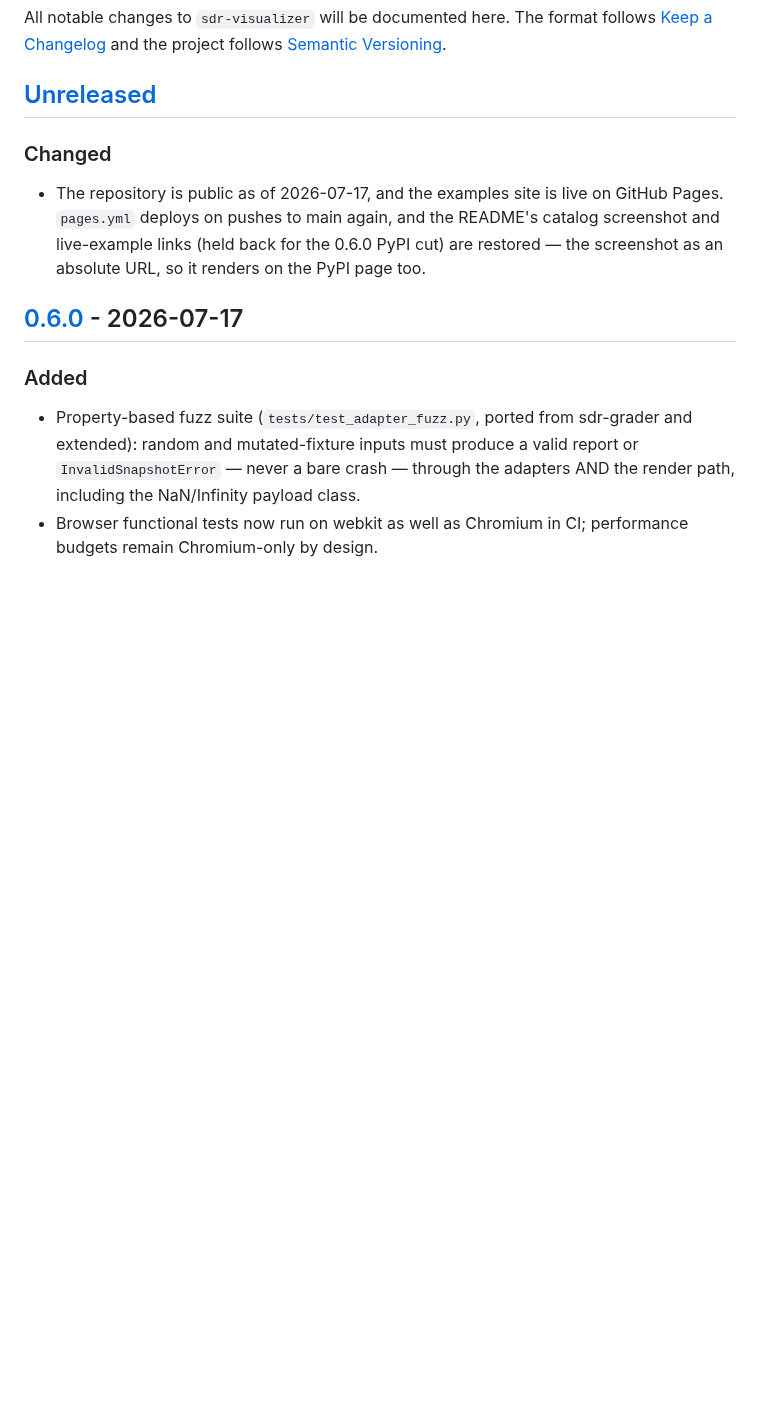
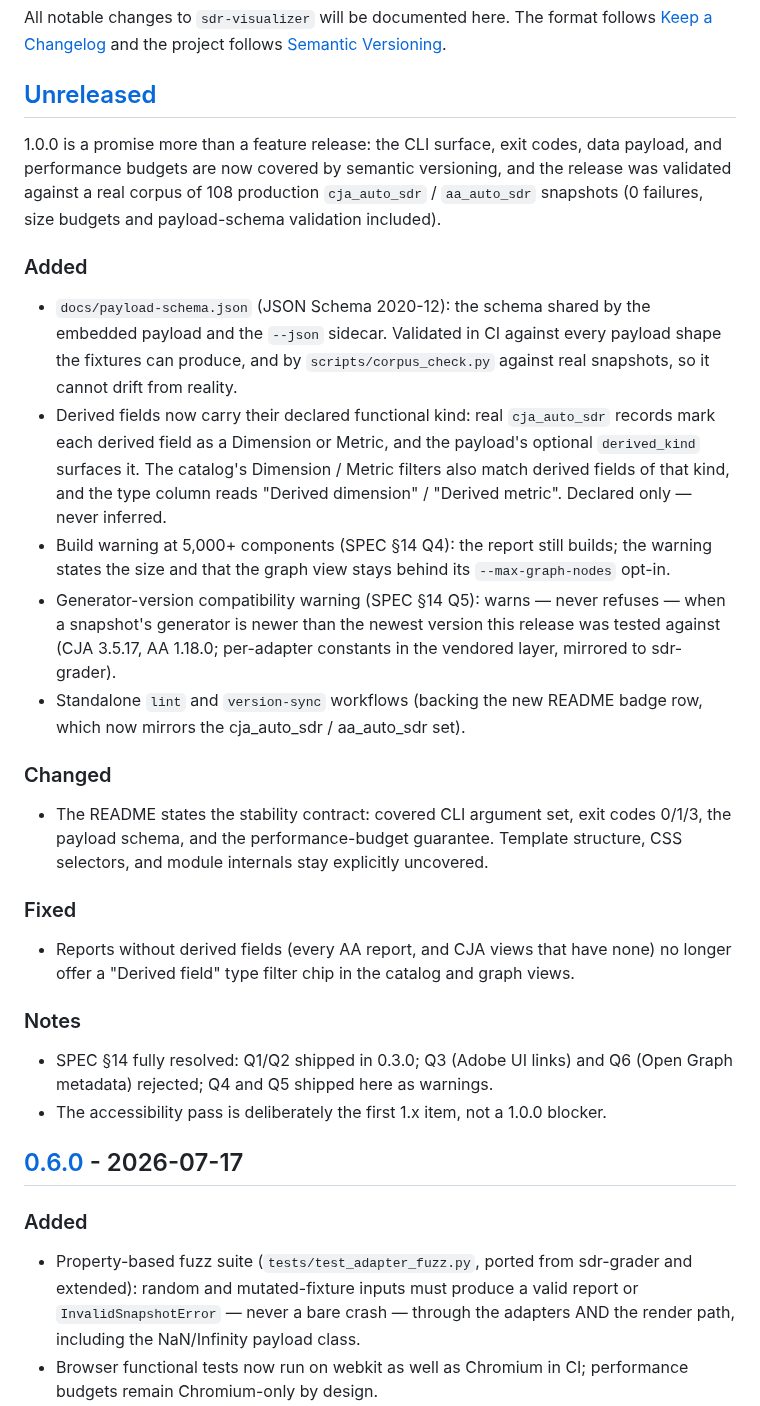
Before and after one commit to brian-a-au/sdr-visualizer, a Markdown page: CHANGELOG.md, the part around the change. GitHub-like rendering; blank space fills up the shorter version.

Commit message:
docs: changelog for the 1.0.0 stability contract

```diff
--- a/CHANGELOG.md
+++ b/CHANGELOG.md
@@ -4,13 +4,55 @@ All notable changes to `sdr-visualizer` will be documented here. The format foll
 
 ## [Unreleased]
 
+1.0.0 is a promise more than a feature release: the CLI surface, exit
+codes, data payload, and performance budgets are now covered by semantic
+versioning, and the release was validated against a real corpus of 108
+production `cja_auto_sdr` / `aa_auto_sdr` snapshots (0 failures, size
+budgets and payload-schema validation included).
+
+### Added
+
+- `docs/payload-schema.json` (JSON Schema 2020-12): the schema shared by
+  the embedded payload and the `--json` sidecar. Validated in CI against
+  every payload shape the fixtures can produce, and by
+  `scripts/corpus_check.py` against real snapshots, so it cannot drift
+  from reality.
+- Derived fields now carry their declared functional kind: real
+  `cja_auto_sdr` records mark each derived field as a Dimension or
+  Metric, and the payload's optional `derived_kind` surfaces it. The
+  catalog's Dimension / Metric filters also match derived fields of that
+  kind, and the type column reads "Derived dimension" / "Derived
+  metric". Declared only — never inferred.
+- Build warning at 5,000+ components (SPEC §14 Q4): the report still
+  builds; the warning states the size and that the graph view stays
+  behind its `--max-graph-nodes` opt-in.
+- Generator-version compatibility warning (SPEC §14 Q5): warns — never
+  refuses — when a snapshot's generator is newer than the newest version
+  this release was tested against (CJA 3.5.17, AA 1.18.0; per-adapter
+  constants in the vendored layer, mirrored to sdr-grader).
+- Standalone `lint` and `version-sync` workflows (backing the new README
+  badge row, which now mirrors the cja_auto_sdr / aa_auto_sdr set).
+
 ### Changed
 
-- The repository is public as of 2026-07-17, and the examples site is
-  live on GitHub Pages. `pages.yml` deploys on pushes to main again, and
-  the README's catalog screenshot and live-example links (held back for
-  the 0.6.0 PyPI cut) are restored — the screenshot as an absolute URL,
-  so it renders on the PyPI page too.
+- The README states the stability contract: covered CLI argument set,
+  exit codes 0/1/3, the payload schema, and the performance-budget
+  guarantee. Template structure, CSS selectors, and module internals stay
+  explicitly uncovered.
+
+### Fixed
+
+- Reports without derived fields (every AA report, and CJA views that
+  have none) no longer offer a "Derived field" type filter chip in the
+  catalog and graph views.
+
+### Notes
+
+- SPEC §14 fully resolved: Q1/Q2 shipped in 0.3.0; Q3 (Adobe UI links)
+  and Q6 (Open Graph metadata) rejected; Q4 and Q5 shipped here as
+  warnings.
+- The accessibility pass is deliberately the first 1.x item, not a 1.0.0
+  blocker.
 
 ## [0.6.0] - 2026-07-17
 
```
